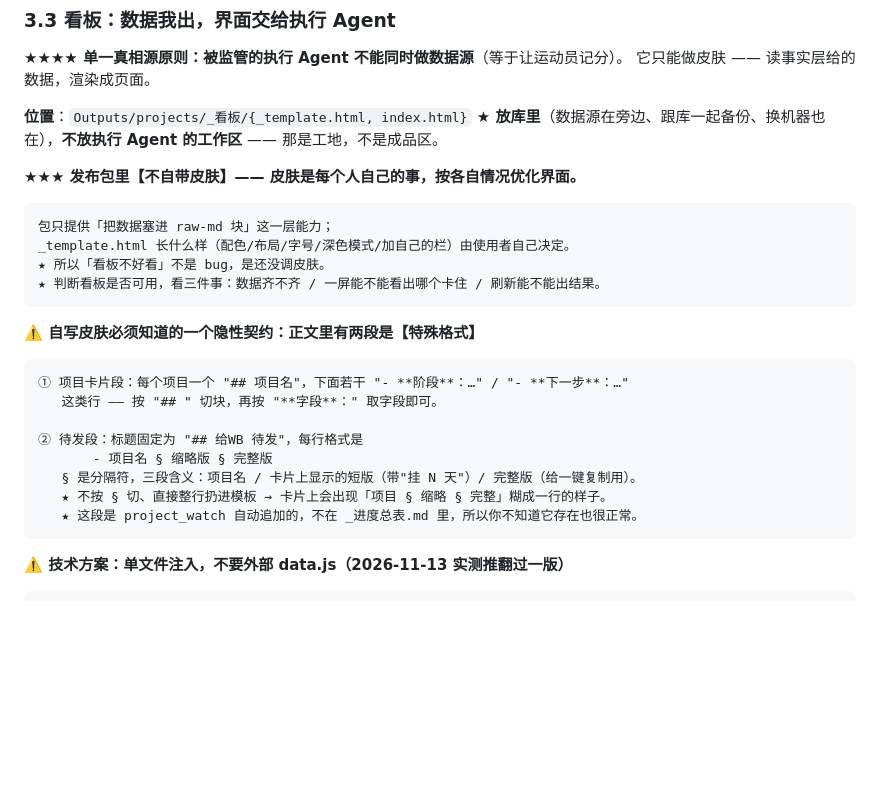
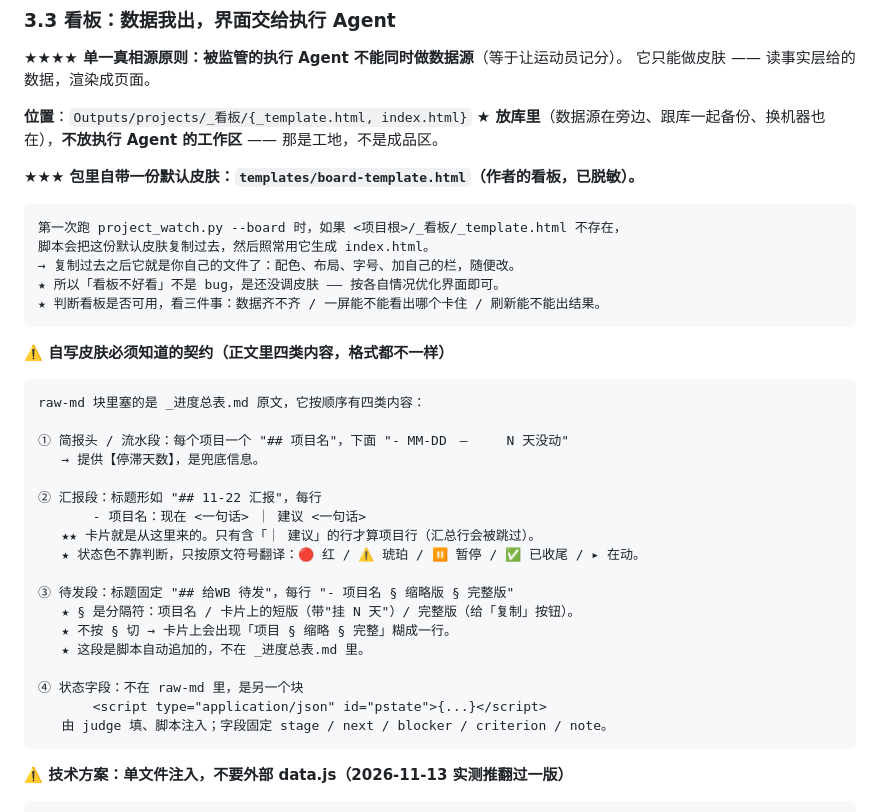
Before and after one commit to Lawcakfen/dispatch-brief, a Markdown page: references/05-看板与监管.md, the part around the change. GitHub-like rendering; blank space fills up the shorter version.

````diff
--- a/references/05-看板与监管.md
+++ b/references/05-看板与监管.md
@@ -412,24 +412,35 @@ scripts/audit_memory.py  →  逐项目、逐 memory 文件：
 **位置**：`Outputs/projects/_看板/{_template.html, index.html}`
 **★ 放库里**（数据源在旁边、跟库一起备份、换机器也在），**不放执行 Agent 的工作区** —— 那是工地，不是成品区。
 
-**★★★ 发布包里【不自带皮肤】—— 皮肤是每个人自己的事，按各自情况优化界面。**
-```
-包只提供「把数据塞进 raw-md 块」这一层能力；
-_template.html 长什么样（配色/布局/字号/深色模式/加自己的栏）由使用者自己决定。
-★ 所以「看板不好看」不是 bug，是还没调皮肤。
+**★★★ 包里自带一份默认皮肤：`templates/board-template.html`（作者的看板，已脱敏）。**
+```
+第一次跑 project_watch.py --board 时，如果 <项目根>/_看板/_template.html 不存在，
+脚本会把这份默认皮肤复制过去，然后照常用它生成 index.html。
+→ 复制过去之后它就是你自己的文件了：配色、布局、字号、加自己的栏，随便改。
+★ 所以「看板不好看」不是 bug，是还没调皮肤 —— 按各自情况优化界面即可。
 ★ 判断看板是否可用，看三件事：数据齐不齐 / 一屏能不能看出哪个卡住 / 刷新能不能出结果。
 ```
 
-**⚠️ 自写皮肤必须知道的一个隐性契约：正文里有两段是【特殊格式】**
-```
-① 项目卡片段：每个项目一个 "## 项目名"，下面若干 "- **阶段**：…" / "- **下一步**：…"
-   这类行 —— 按 "## " 切块，再按 "**字段**：" 取字段即可。
-
-② 待发段：标题固定为 "## 给WB 待发"，每行格式是
-       - 项目名 § 缩略版 § 完整版
-   § 是分隔符，三段含义：项目名 / 卡片上显示的短版（带"挂 N 天"）/ 完整版（给一键复制用）。
-   ★ 不按 § 切、直接整行扔进模板 → 卡片上会出现「项目 § 缩略 § 完整」糊成一行的样子。
-   ★ 这段是 project_watch 自动追加的，不在 _进度总表.md 里，所以你不知道它存在也很正常。
+**⚠️ 自写皮肤必须知道的契约（正文里四类内容，格式都不一样）**
+```
+raw-md 块里塞的是 _进度总表.md 原文，它按顺序有四类内容：
+
+① 简报头 / 流水段：每个项目一个 "## 项目名"，下面 "- MM-DD　—　　　N 天没动"
+   → 提供【停滞天数】，是兜底信息。
+
+② 汇报段：标题形如 "## 11-22 汇报"，每行
+       - 项目名：现在 <一句话> ｜ 建议 <一句话>
+   ★★ 卡片就是从这里来的。只有含「｜ 建议」的行才算项目行（汇总行会被跳过）。
+   ★ 状态色不靠判断，只按原文符号翻译：🔴 红 / ⚠️ 琥珀 / ⏸ 暂停 / ✅ 已收尾 / ▸ 在动。
+
+③ 待发段：标题固定 "## 给WB 待发"，每行 "- 项目名 § 缩略版 § 完整版"
+   ★ § 是分隔符：项目名 / 卡片上的短版（带"挂 N 天"）/ 完整版（给「复制」按钮）。
+   ★ 不按 § 切 → 卡片上会出现「项目 § 缩略 § 完整」糊成一行。
+   ★ 这段是脚本自动追加的，不在 _进度总表.md 里。
+
+④ 状态字段：不在 raw-md 里，是另一个块
+       <script type="application/json" id="pstate">{...}</script>
+   由 judge 填、脚本注入；字段固定 stage / next / blocker / criterion / note。
 ```
 
 **⚠️ 技术方案：单文件注入，不要外部 data.js（2026-11-13 实测推翻过一版）**
````
Also changed, not shown: README.md (+7 -5 lines), docs/board-demo.png, 2 other files.
